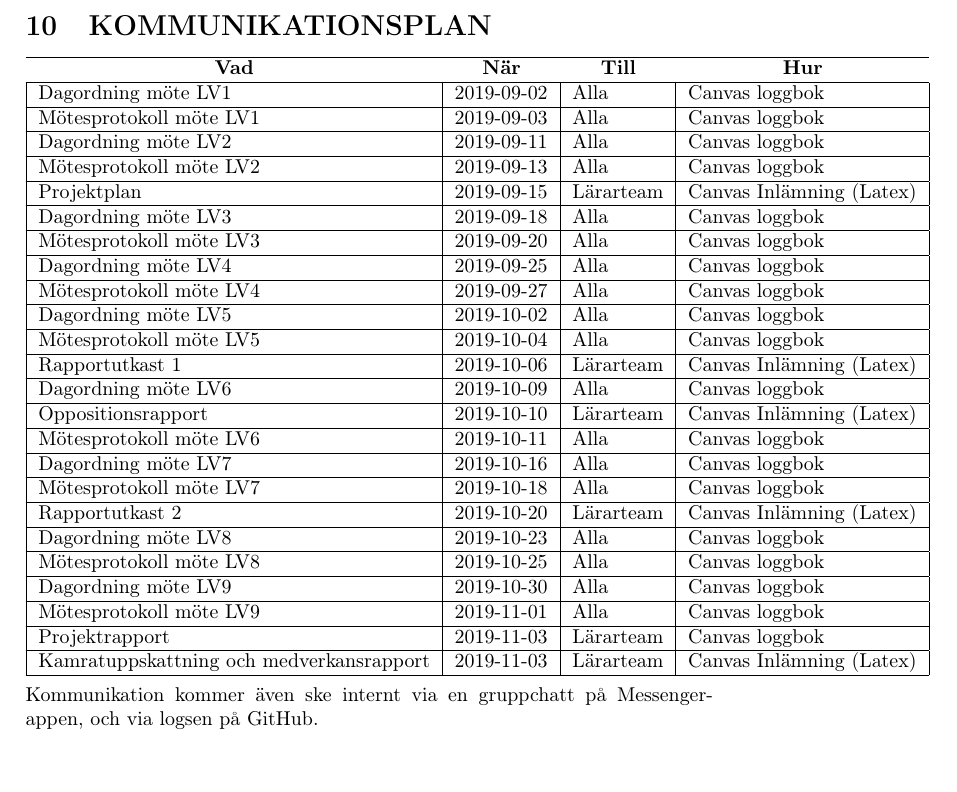
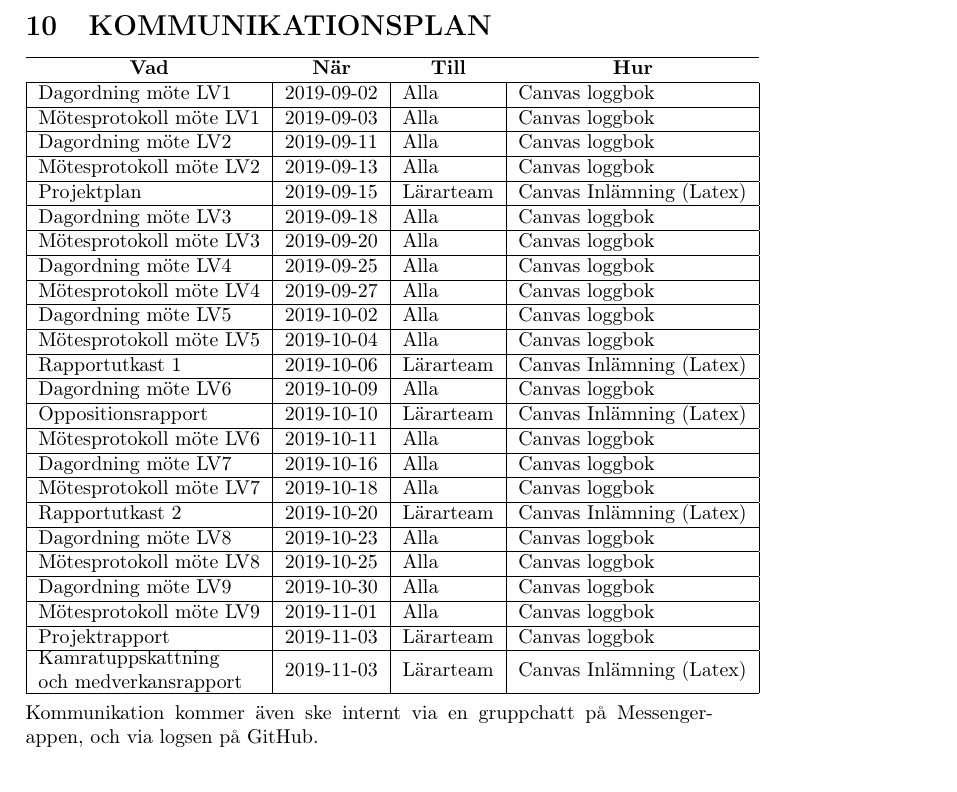
Before and after one commit to athornblom/DAT290-Larmsystem, a LaTeX document (dokumentation/projektplan/projektplan.tex): part of page 7 of 9, cut so that both start at the same text. Compiled offline with pdfLaTeX.

Commit message:
Lägger till radbryt i kommunikationsplanen

```diff
--- a/dokumentation/projektplan/projektplan.tex
+++ b/dokumentation/projektplan/projektplan.tex
@@ -260,7 +260,7 @@ Mötesprotokoll möte LV8 & 2019-10-25 & Alla & Canvas loggbok \\ \hline
 Dagordning möte LV9 & 2019-10-30 & Alla & Canvas loggbok \\ \hline
 Mötesprotokoll möte LV9 & 2019-11-01 & Alla & Canvas loggbok \\ \hline
 Projektrapport & 2019-11-03 & Lärarteam & Canvas loggbok \\ \hline
-Kamratuppskattning och medverkansrapport & 2019-11-03 & Lärarteam & Canvas Inlämning (Latex) \\ \hline
+\pbox{20cm}{Kamratuppskattning \\ och medverkansrapport} & 2019-11-03 & Lärarteam & Canvas Inlämning (Latex) \\ \hline
 
 
 
```
